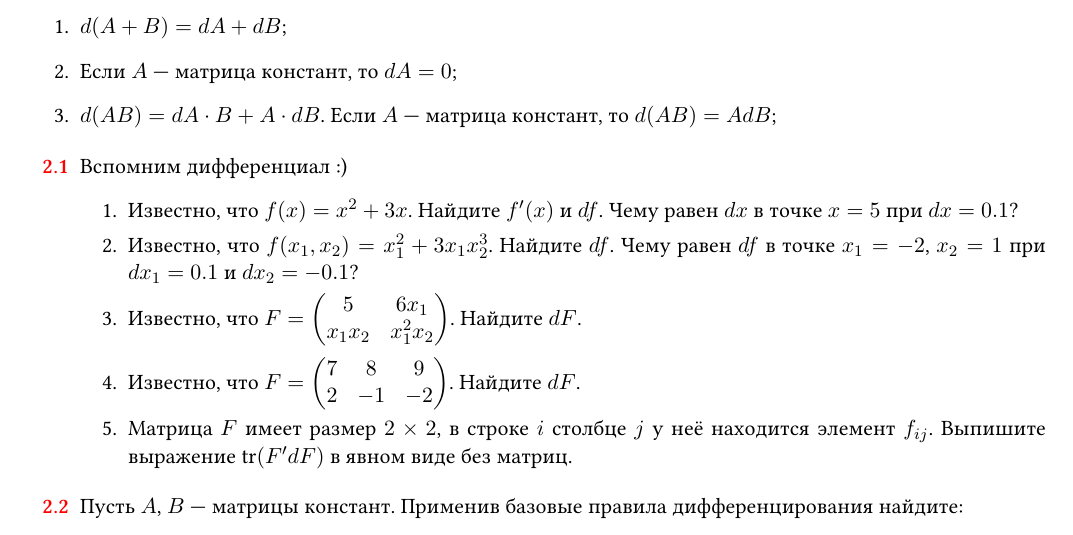
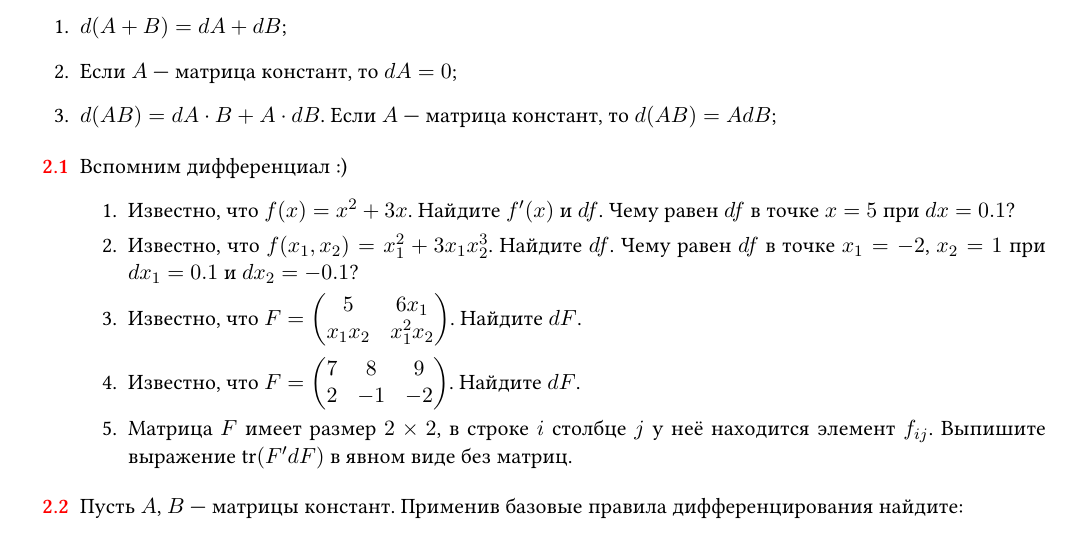
Before and after one commit to bdemeshev/metrics_pro, a LaTeX document (metrics_pro.tex): part of page 3 of 33, cut so that both start at the same text. Compiled offline with XeLaTeX.

Commit message:
Исправил опечатку в 2.1 (1)

```diff
--- a/metrics_pro.tex
+++ b/metrics_pro.tex
@@ -493,7 +493,7 @@ $6$ & ? \\
 \begin{problem}
     Вспомним дифференциал :)
     \begin{enumerate}
-        \item Известно, что $f(x) = x^2 + 3x$. Найдите $f'(x)$ и $df$. Чему равен $dx$ в точке $x=5$ при $dx=0.1$?
+        \item Известно, что $f(x) = x^2 + 3x$. Найдите $f'(x)$ и $df$. Чему равен $df$ в точке $x=5$ при $dx=0.1$?
         \item Известно, что $f(x_1, x_2)=x_1^2 + 3x_1x_2^3$. Найдите $df$. Чему равен $df$ в точке $x_1=-2$, $x_2=1$ при $dx_1=0.1$ и $dx_2=-0.1$?
         \item Известно, что $F=\begin{pmatrix}
                 5 & 6x_1 \\
```
